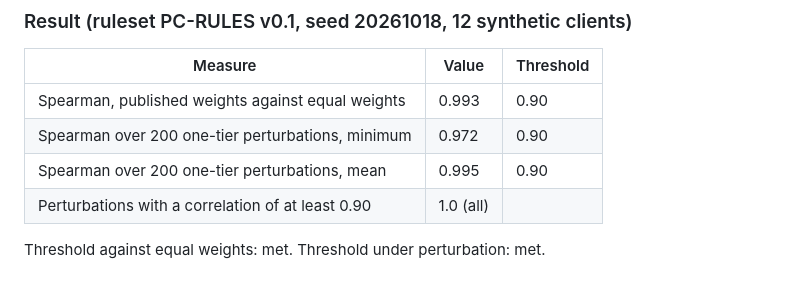
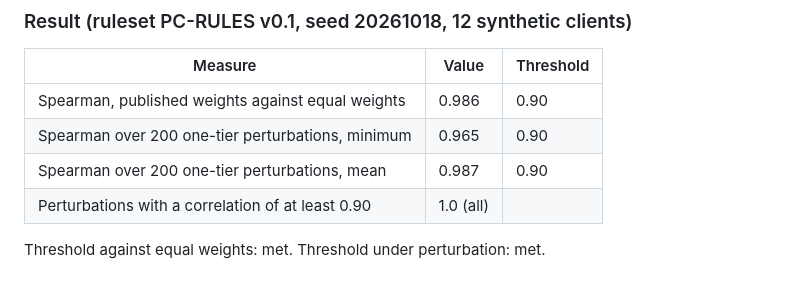
Before and after one commit to Theriark/revrook-ce, a Markdown page: docs/scoring.md, the part around the change. GitHub-like rendering.

Commit message:
docs: record the sensitivity result after the share_of_known fix (THE-305)
docs/scoring.md only: Spearman equal weights 0.986, perturbation min 0.965, mean 0.987 (CI run 39164276733 on e4e1d5f4 failed test_the_result_is_recorded_in_the_scoring_document because the B-2 fix moved the numbers).

Co-Authored-By: Claude Sonnet 5.5 <noreply@anthropic.com>

```diff
--- a/docs/scoring.md
+++ b/docs/scoring.md
@@ -41,9 +41,9 @@ x q, no freshness, no gate cap).
 
 | Measure | Value | Threshold |
 | --- | --- | --- |
-| Spearman, published weights against equal weights | 0.993 | 0.90 |
-| Spearman over 200 one-tier perturbations, minimum | 0.972 | 0.90 |
-| Spearman over 200 one-tier perturbations, mean | 0.995 | 0.90 |
+| Spearman, published weights against equal weights | 0.986 | 0.90 |
+| Spearman over 200 one-tier perturbations, minimum | 0.965 | 0.90 |
+| Spearman over 200 one-tier perturbations, mean | 0.987 | 0.90 |
 | Perturbations with a correlation of at least 0.90 | 1.0 (all) | |
 
 Threshold against equal weights: met. Threshold under perturbation: met.
```
